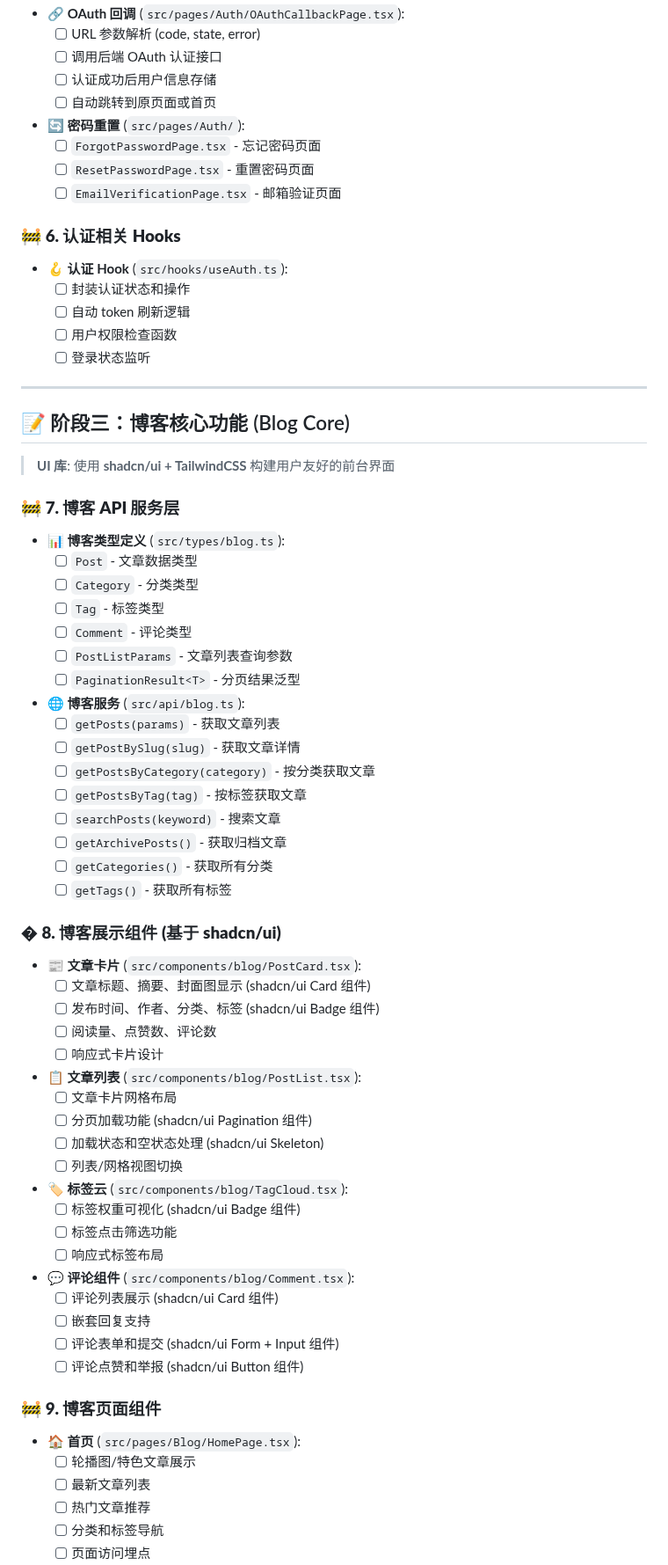
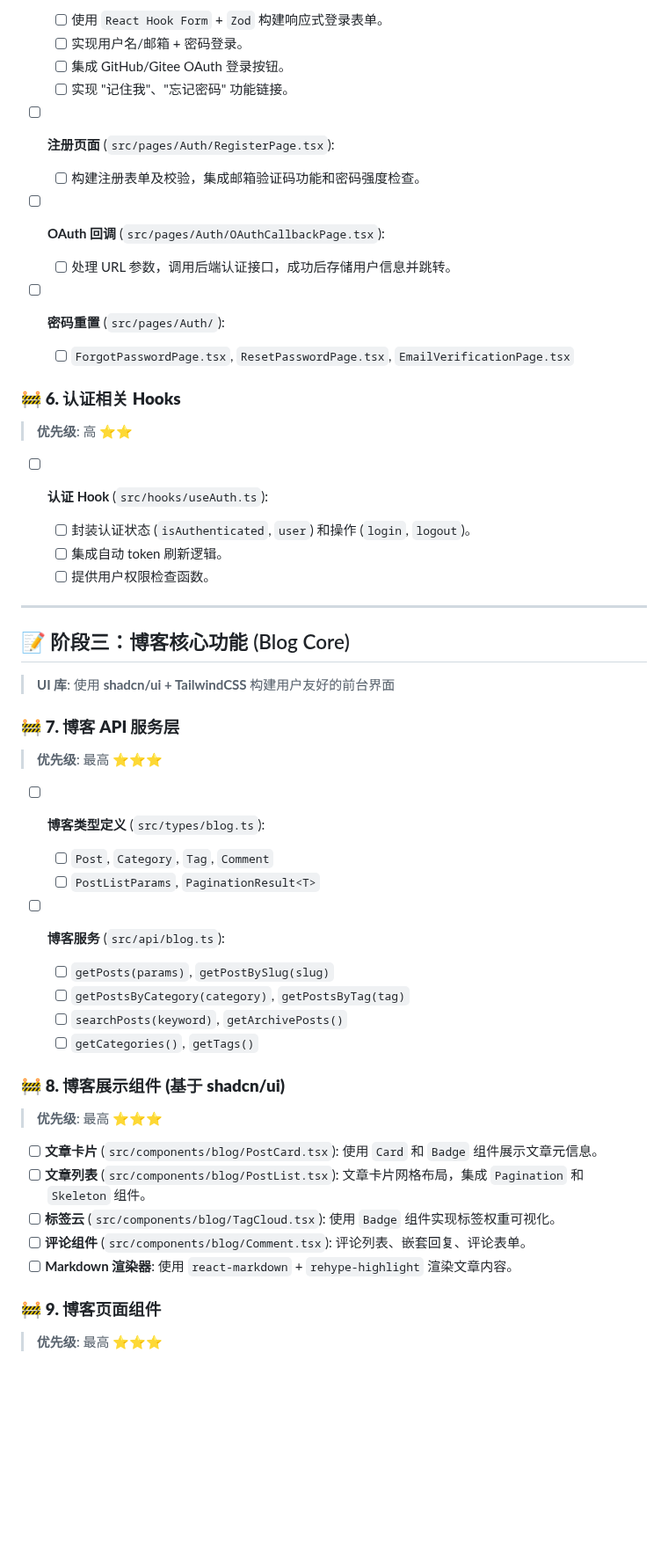
Before and after one commit to KiseSaki/kisesaki-blog, a Markdown page: .github/prompts/frontend-project-task.md, the part around one of its changes. Shown at 88% size. Drawn GitHub-style; blank space fills up the shorter version.

```diff
--- a/.github/prompts/frontend-project-task.md
+++ b/.github/prompts/frontend-project-task.md
@@ -116,79 +114,60 @@
 
-* **🔗 OAuth 回调** (`src/pages/Auth/OAuthCallbackPage.tsx`):
-  * [ ] URL 参数解析 (code, state, error)
-  * [ ] 调用后端 OAuth 认证接口
-  * [ ] 认证成功后用户信息存储
-  * [ ] 自动跳转到原页面或首页
+  - [ ] 使用 `React Hook Form` + `Zod` 构建响应式登录表单。
+  - [ ] 实现用户名/邮箱 + 密码登录。
+  - [ ] 集成 GitHub/Gitee OAuth 登录按钮。
+  - [ ] 实现 "记住我"、"忘记密码" 功能链接。
+- [ ] **注册页面** (`src/pages/Auth/RegisterPage.tsx`):
 
-* **🔄 密码重置** (`src/pages/Auth/`):
-  * [ ] `ForgotPasswordPage.tsx` - 忘记密码页面
-  * [ ] `ResetPasswordPage.tsx` - 重置密码页面
-  * [ ] `EmailVerificationPage.tsx` - 邮箱验证页面
+  - [ ] 构建注册表单及校验，集成邮箱验证码功能和密码强度检查。
+- [ ] **OAuth 回调** (`src/pages/Auth/OAuthCallbackPage.tsx`):
+
+  - [ ] 处理 URL 参数，调用后端认证接口，成功后存储用户信息并跳转。
+- [ ] **密码重置** (`src/pages/Auth/`):
+
+  - [ ] `ForgotPasswordPage.tsx`, `ResetPasswordPage.tsx`, `EmailVerificationPage.tsx`
 
 ### 🚧 **6. 认证相关 Hooks**
 
-* **🪝 认证 Hook** (`src/hooks/useAuth.ts`):
-  * [ ] 封装认证状态和操作
-  * [ ] 自动 token 刷新逻辑
-  * [ ] 用户权限检查函数
-  * [ ] 登录状态监听
+> **优先级**: 高 ⭐⭐
+
+- [ ] **认证 Hook** (`src/hooks/useAuth.ts`):
+
+  - [ ] 封装认证状态 (`isAuthenticated`, `user`) 和操作 (`login`, `logout`)。
+  - [ ] 集成自动 token 刷新逻辑。
+  - [ ] 提供用户权限检查函数。
 
 ---
 
 ## 📝 阶段三：博客核心功能 (Blog Core)
+
 > **UI 库**: 使用 **shadcn/ui + TailwindCSS** 构建用户友好的前台界面
 
 ### 🚧 **7. 博客 API 服务层**
 
-* **📊 博客类型定义** (`src/types/blog.ts`):
-  * [ ] `Post` - 文章数据类型
-  * [ ] `Category` - 分类类型
-  * [ ] `Tag` - 标签类型
-  * [ ] `Comment` - 评论类型
-  * [ ] `PostListParams` - 文章列表查询参数
-  * [ ] `PaginationResult<T>` - 分页结果泛型
+> **优先级**: 最高 ⭐⭐⭐
 
-* **🌐 博客服务** (`src/api/blog.ts`):
-  * [ ] `getPosts(params)` - 获取文章列表
-  * [ ] `getPostBySlug(slug)` - 获取文章详情
-  * [ ] `getPostsByCategory(category)` - 按分类获取文章
-  * [ ] `getPostsByTag(tag)` - 按标签获取文章
-  * [ ] `searchPosts(keyword)` - 搜索文章
-  * [ ] `getArchivePosts()` - 获取归档文章
-  * [ ] `getCategories()` - 获取所有分类
-  * [ ] `getTags()` - 获取所有标签
+- [ ] **博客类型定义** (`src/types/blog.ts`):
 
-### � **8. 博客展示组件 (基于 shadcn/ui)**
+  - [ ] `Post`, `Category`, `Tag`, `Comment`
+  - [ ] `PostListParams`, `PaginationResult<T>`
+- [ ] **博客服务** (`src/api/blog.ts`):
 
-* **📰 文章卡片** (`src/components/blog/PostCard.tsx`):
-  * [ ] 文章标题、摘要、封面图显示 (shadcn/ui Card 组件)
-  * [ ] 发布时间、作者、分类、标签 (shadcn/ui Badge 组件)
-  * [ ] 阅读量、点赞数、评论数
-  * [ ] 响应式卡片设计
+  - [ ] `getPosts(params)`, `getPostBySlug(slug)`
+  - [ ] `getPostsByCategory(category)`, `getPostsByTag(tag)`
+  - [ ] `searchPosts(keyword)`, `getArchivePosts()`
+  - [ ] `getCategories()`, `getTags()`
 
-* **📋 文章列表** (`src/components/blog/PostList.tsx`):
-  * [ ] 文章卡片网格布局
-  * [ ] 分页加载功能 (shadcn/ui Pagination 组件)
-  * [ ] 加载状态和空状态处理 (shadcn/ui Skeleton)
-  * [ ] 列表/网格视图切换
+### 🚧 **8. 博客展示组件 (基于 shadcn/ui)**
 
-* **🏷️ 标签云** (`src/components/blog/TagCloud.tsx`):
-  * [ ] 标签权重可视化 (shadcn/ui Badge 组件)
-  * [ ] 标签点击筛选功能
-  * [ ] 响应式标签布局
+> **优先级**: 最高 ⭐⭐⭐
 
-* **💬 评论组件** (`src/components/blog/Comment.tsx`):
-  * [ ] 评论列表展示 (shadcn/ui Card 组件)
-  * [ ] 嵌套回复支持
-  * [ ] 评论表单和提交 (shadcn/ui Form + Input 组件)
-  * [ ] 评论点赞和举报 (shadcn/ui Button 组件)
+- [ ] **文章卡片** (`src/components/blog/PostCard.tsx`): 使用 `Card` 和 `Badge` 组件展示文章元信息。
+- [ ] **文章列表** (`src/components/blog/PostList.tsx`): 文章卡片网格布局，集成 `Pagination` 和 `Skeleton` 组件。
+- [ ] **标签云** (`src/components/blog/TagCloud.tsx`): 使用 `Badge` 组件实现标签权重可视化。
+- [ ] **评论组件** (`src/components/blog/Comment.tsx`): 评论列表、嵌套回复、评论表单。
+- [ ] **Markdown 渲染器**: 使用 `react-markdown` + `rehype-highlight` 渲染文章内容。
 
 ### 🚧 **9. 博客页面组件**
 
-* **🏠 首页** (`src/pages/Blog/HomePage.tsx`):
-  * [ ] 轮播图/特色文章展示
-  * [ ] 最新文章列表
-  * [ ] 热门文章推荐
-  * [ ] 分类和标签导航
-  * [ ] 页面访问埋点
+> **优先级**: 最高 ⭐⭐⭐
 
```
Also changed, not shown: other parts of .github/prompts/frontend-project-task.md (+179 -290 lines).
